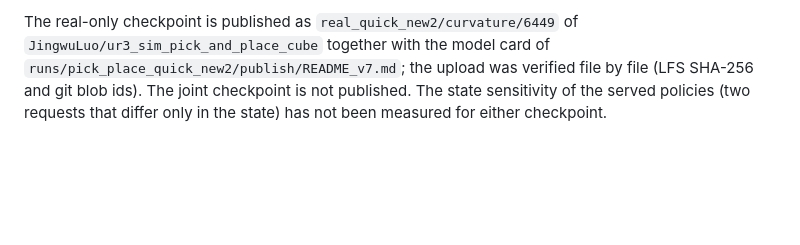
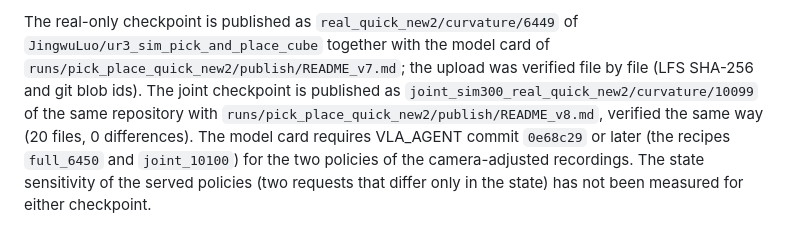
Before and after one commit to luo-jingw/VLA_AGENT, a Markdown page: plan.md, the part around the change. Rendered like a GitHub page; blank space fills up the shorter version.

Commit message:
plan: Phase 36 results record the Hub delivery of the joint checkpoint

```diff
--- a/plan.md
+++ b/plan.md
@@ -1851,5 +1851,8 @@ a close and 0.52 s after an open) and the per-point normalisation statistics. Th
 
 The real-only checkpoint is published as `real_quick_new2/curvature/6449` of `JingwuLuo/ur3_sim_pick_and_place_cube` together
 with the model card of `runs/pick_place_quick_new2/publish/README_v7.md`; the upload was verified file by file (LFS SHA-256 and
-git blob ids). The joint checkpoint is not published. The state sensitivity of the served policies (two requests that differ
-only in the state) has not been measured for either checkpoint.
+git blob ids). The joint checkpoint is published as `joint_sim300_real_quick_new2/curvature/10099` of the same repository with
+`runs/pick_place_quick_new2/publish/README_v8.md`, verified the same way (20 files, 0 differences). The model card requires
+VLA_AGENT commit `0e68c29` or later (the recipes `full_6450` and `joint_10100`) for the two policies of the camera-adjusted
+recordings. The state sensitivity of the served policies (two requests that differ only in the state) has not been measured
+for either checkpoint.
```
